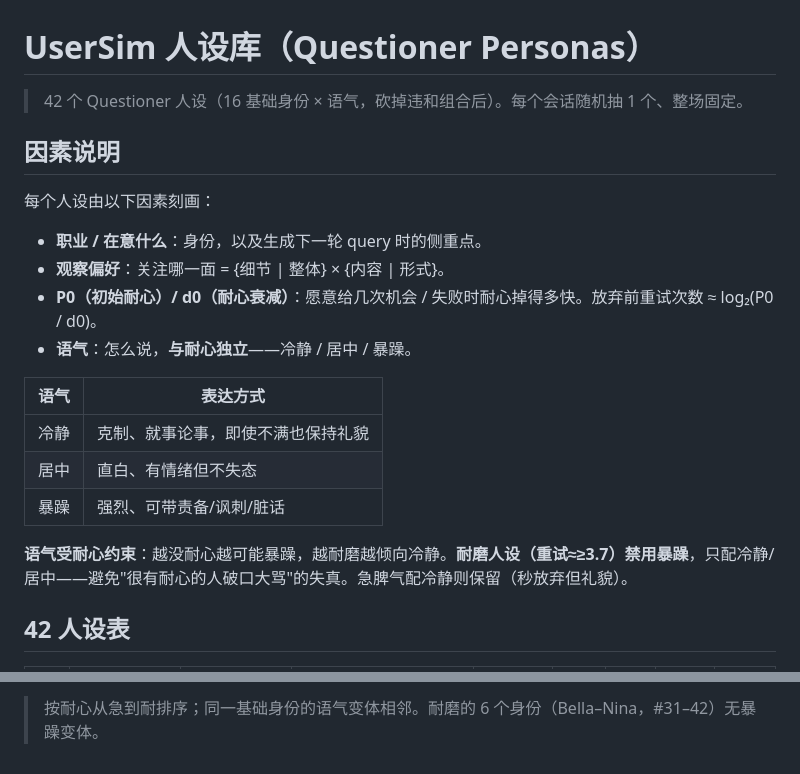
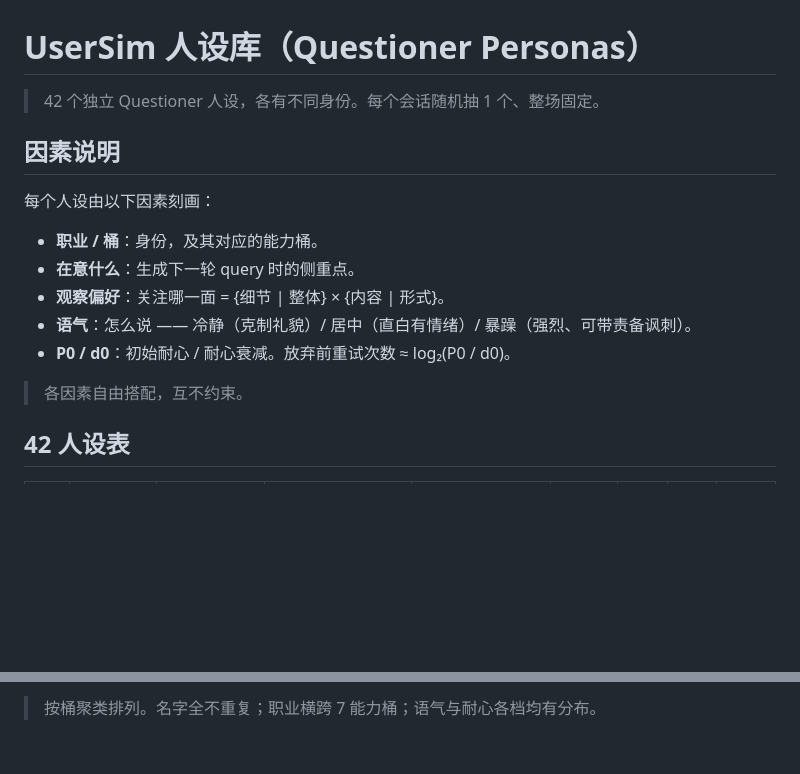
Before and after one commit to sunhatSH/agentic_cl_research, a Markdown page: doc/UserSim_人设库.md, 2 parts joined by grey strips. Drawn GitHub-style; blank space fills up the shorter version.

Commit message:
docs: 人设库改为 42 个独立角色(各自身份/名字)
- 不再是"基础身份×语气变体",每个都是独立的人(独立名字+职业)
- 取消耐心×语气约束,各因素自由搭配
- 42 名字唯一,职业横跨 7 桶,语气/耐心各档均有分布

Co-Authored-By: Claude Opus 4.7 <noreply@anthropic.com>

```diff
--- a/doc/UserSim_人设库.md
+++ b/doc/UserSim_人设库.md
@@ -1,23 +1,18 @@
 # UserSim 人设库（Questioner Personas）
 
-> 42 个 Questioner 人设（16 基础身份 × 语气，砍掉违和组合后）。每个会话随机抽 1 个、整场固定。
+> 42 个独立 Questioner 人设，各有不同身份。每个会话随机抽 1 个、整场固定。
 
 ## 因素说明
 
 每个人设由以下因素刻画：
 
-- **职业 / 在意什么**：身份，以及生成下一轮 query 时的侧重点。
+- **职业 / 桶**：身份，及其对应的能力桶。
+- **在意什么**：生成下一轮 query 时的侧重点。
 - **观察偏好**：关注哪一面 = {细节 | 整体} × {内容 | 形式}。
-- **P0（初始耐心）/ d0（耐心衰减）**：愿意给几次机会 / 失败时耐心掉得多快。放弃前重试次数 ≈ log₂(P0 / d0)。
-- **语气**：怎么说，**与耐心独立**——冷静 / 居中 / 暴躁。
+- **语气**：怎么说 —— 冷静（克制礼貌）/ 居中（直白有情绪）/ 暴躁（强烈、可带责备讽刺）。
+- **P0 / d0**：初始耐心 / 耐心衰减。放弃前重试次数 ≈ log₂(P0 / d0)。
 
-| 语气 | 表达方式 |
-|------|---------|
-| 冷静 | 克制、就事论事，即使不满也保持礼貌 |
-| 居中 | 直白、有情绪但不失态 |
-| 暴躁 | 强烈、可带责备/讽刺/脏话 |
-
-**语气受耐心约束**：越没耐心越可能暴躁，越耐磨越倾向冷静。**耐磨人设（重试≈≥3.7）禁用暴躁**，只配冷静/居中——避免"很有耐心的人破口大骂"的失真。急脾气配冷静则保留（秒放弃但礼貌）。
+> 各因素自由搭配，互不约束。
 
 ## 42 人设表
 
@@ -68,2 +63,2 @@
 
-> 按耐心从急到耐排序；同一基础身份的语气变体相邻。耐磨的 6 个身份（Bella–Nina，#31–42）无暴躁变体。
+> 按桶聚类排列。名字全不重复；职业横跨 7 能力桶；语气与耐心各档均有分布。
```
Also changed, not shown: other parts of doc/UserSim_人设库.md (+44 -44 lines).
